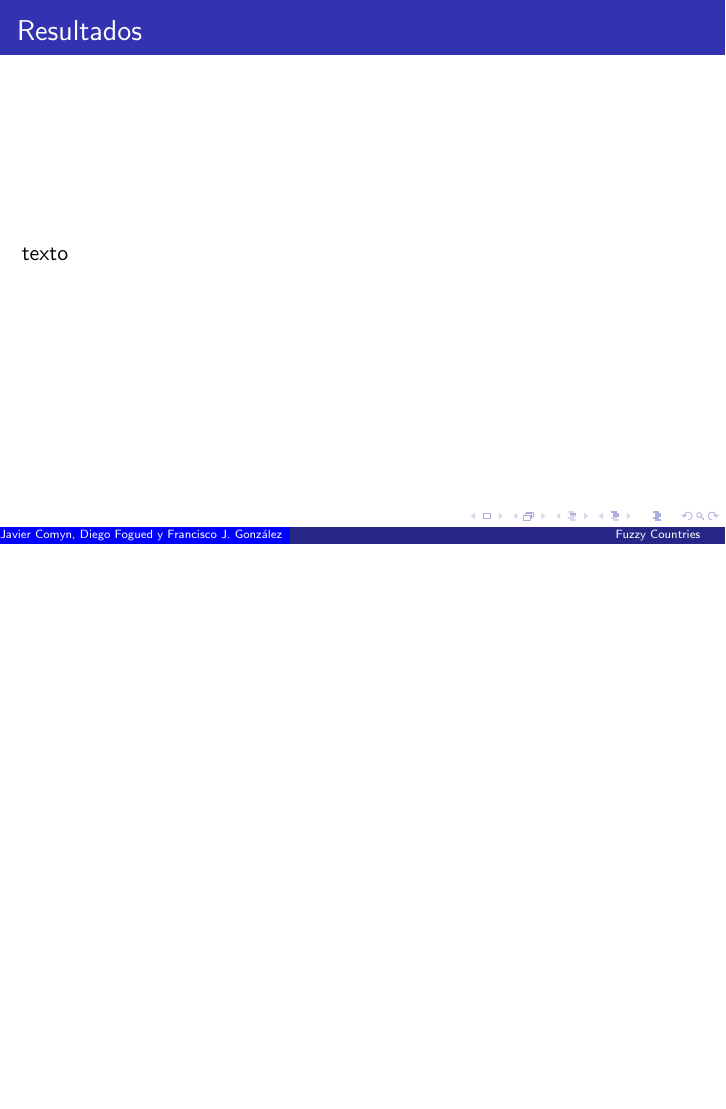
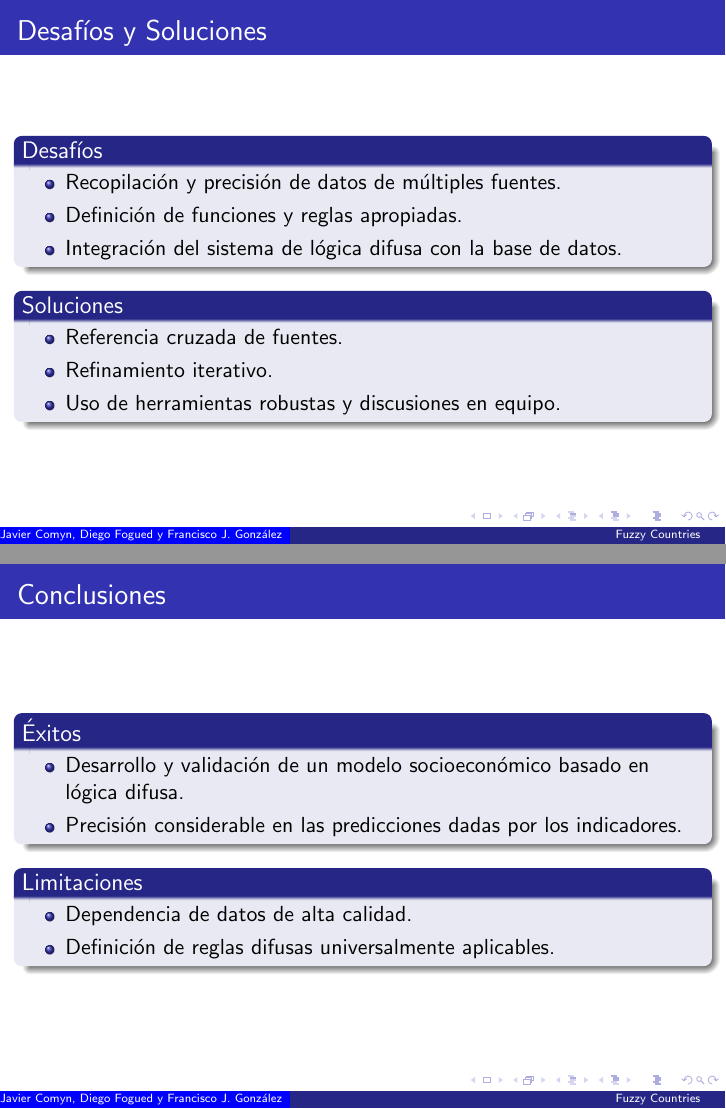
Before and after one commit to Fogued/FuzzyCountries, LaTeX slides (Presentation/presentation.tex): page 25 of 25 before the commit and pages 28 and 29 of 30 after it, the two joined at a grey line, the shorter picture padded with empty space. Compiled offline with pdfLaTeX.

Commit message:
presentacion: parte pancho

```diff
--- a/Presentation/presentation.tex
+++ b/Presentation/presentation.tex
@@ -271,4 +275,0 @@ Comparado con modelos tradicionales, la lógica difusa permite hacer interpretac
-\begin{frame}
-\frametitle{Resultados}
-\slideauthor{Autor 2}
-texto
@@ -275,3 +320,48 @@ texto
+\begin{frame}{Desafíos y Soluciones}
+    \begin{block}{Desafíos}
+        \begin{itemize}
+            \item Recopilación y precisión de datos de múltiples fuentes.
+            \item Definición de funciones y reglas apropiadas.
+            \item Integración del sistema de lógica difusa con la base de datos.
+        \end{itemize}
+    \end{block}
+    \begin{block}{Soluciones}
+        \begin{itemize}
+            \item Referencia cruzada de fuentes.
+            \item Refinamiento iterativo.
+            \item Uso de herramientas robustas y discusiones en equipo.
+        \end{itemize}
+    \end{block}
+\end{frame}
+
+\begin{frame}{Conclusiones}
+    \begin{block}{Éxitos}
+        \begin{itemize}
+            \item Desarrollo y validación de un modelo socioeconómico basado en lógica difusa.
+            \item Precisión considerable en las predicciones dadas por los indicadores.
+        \end{itemize}
+    \end{block}
+    \begin{block}{Limitaciones}
+        \begin{itemize}
+            \item Dependencia de datos de alta calidad.
+            \item Definición de reglas difusas universalmente aplicables.
+        \end{itemize}
+    \end{block}
+\end{frame}
+
+\begin{frame}{Trabajo Futuro}
+    \begin{block}{Mejoras Propuestas}
+        \begin{itemize}
+            \item Expandir el modelo para incluir más indicadores diversos.
+            \item Aplicar el modelo en diferentes regiones y culturas.
+            \item Integrar técnicas de aprendizaje automático con lógica difusa.
+        \end{itemize}
+    \end{block}
+    \begin{block}{Potencial}
+        \begin{itemize}
+            \item Extrapolar la automatización de cálculos de credibilidad para diseñar métodos más precisos en el modelado de funciones difusas.
+        \end{itemize}
+    \end{block}
 \end{frame}
 
 \end{document}
```
Also changed, not shown: Presentation/presentation.pdf, Presentation/presentation.tex (59 more changed lines), 8 other files.
